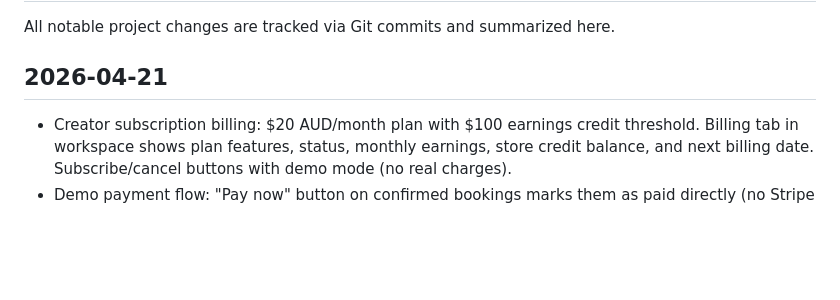
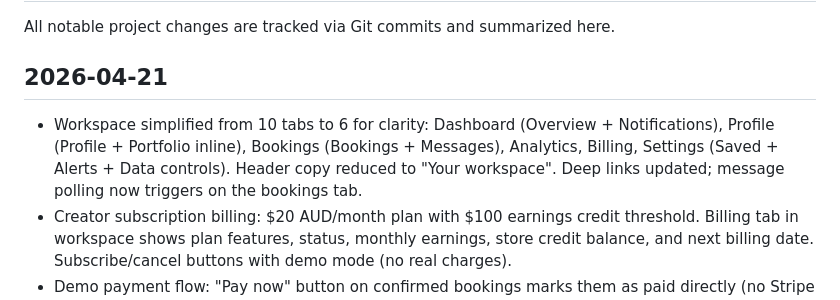
Before and after one commit to Msstarke/artizanscol, a Markdown page: CHANGELOG.md, the part around the change. Rendered like a GitHub page; blank space fills up the shorter version.

Commit message:
docs: add workspace 10→6 tab simplification to changelog
Co-Authored-By: Claude Opus 4.7 (1M context) <noreply@anthropic.com>

```diff
--- a/CHANGELOG.md
+++ b/CHANGELOG.md
@@ -3,6 +3,7 @@
 All notable project changes are tracked via Git commits and summarized here.
 
 ## 2026-04-21
+- Workspace simplified from 10 tabs to 6 for clarity: Dashboard (Overview + Notifications), Profile (Profile + Portfolio inline), Bookings (Bookings + Messages), Analytics, Billing, Settings (Saved + Alerts + Data controls). Header copy reduced to "Your workspace". Deep links updated; message polling now triggers on the bookings tab.
 - Creator subscription billing: $20 AUD/month plan with $100 earnings credit threshold. Billing tab in workspace shows plan features, status, monthly earnings, store credit balance, and next billing date. Subscribe/cancel buttons with demo mode (no real charges).
 - Demo payment flow: "Pay now" button on confirmed bookings marks them as paid directly (no Stripe redirect in demo mode). Artist earnings and completed bookings auto-update on payment. "Mark paid" button removed — replaced by Pay now.
 - Workspace cleanup: completed/declined/cancelled bookings hidden from bookings board. Messages tab only shows threads with an associated booking. Credit eligibility row removed from billing table.
```
